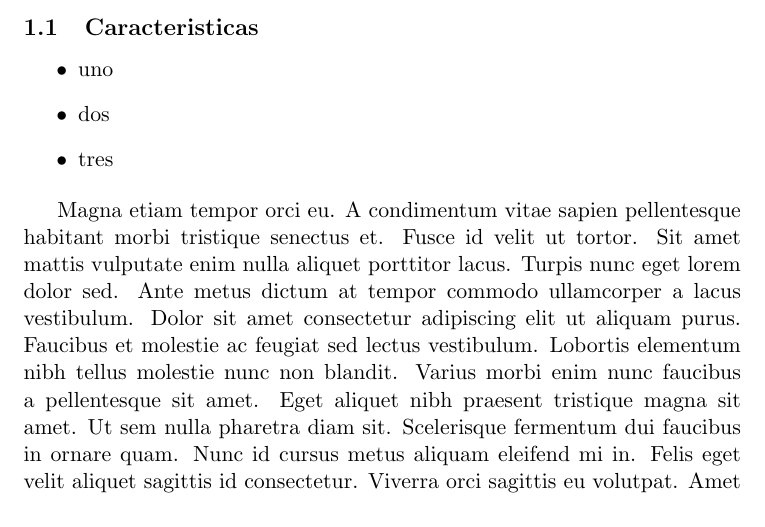
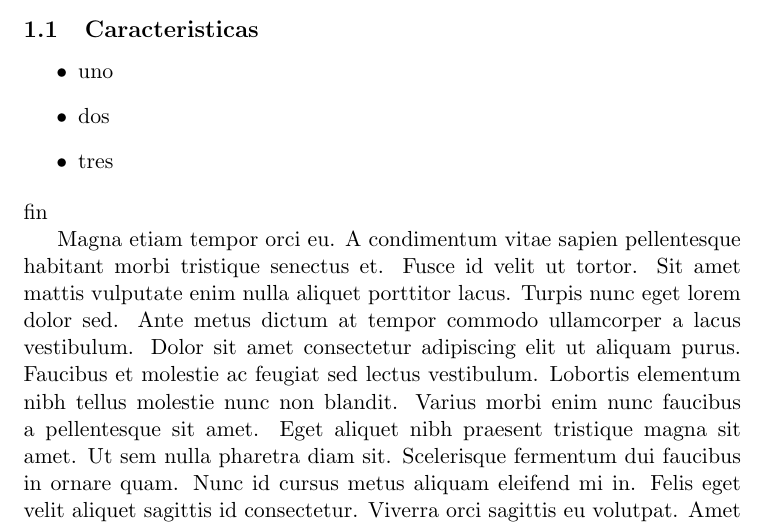
Before and after one commit to PercyAlberth/pycharm1, a LaTeX document (src/main.tex, which reads src/introduction.tex): part of page 3 of 3, cut so that both start at the same text. Compiled offline with pdfLaTeX.

```diff
--- a/src/introduction.tex
+++ b/src/introduction.tex
@@ -10,3 +10,4 @@
 \item dos
 \item tres
 \end{itemize}
+fin
```
